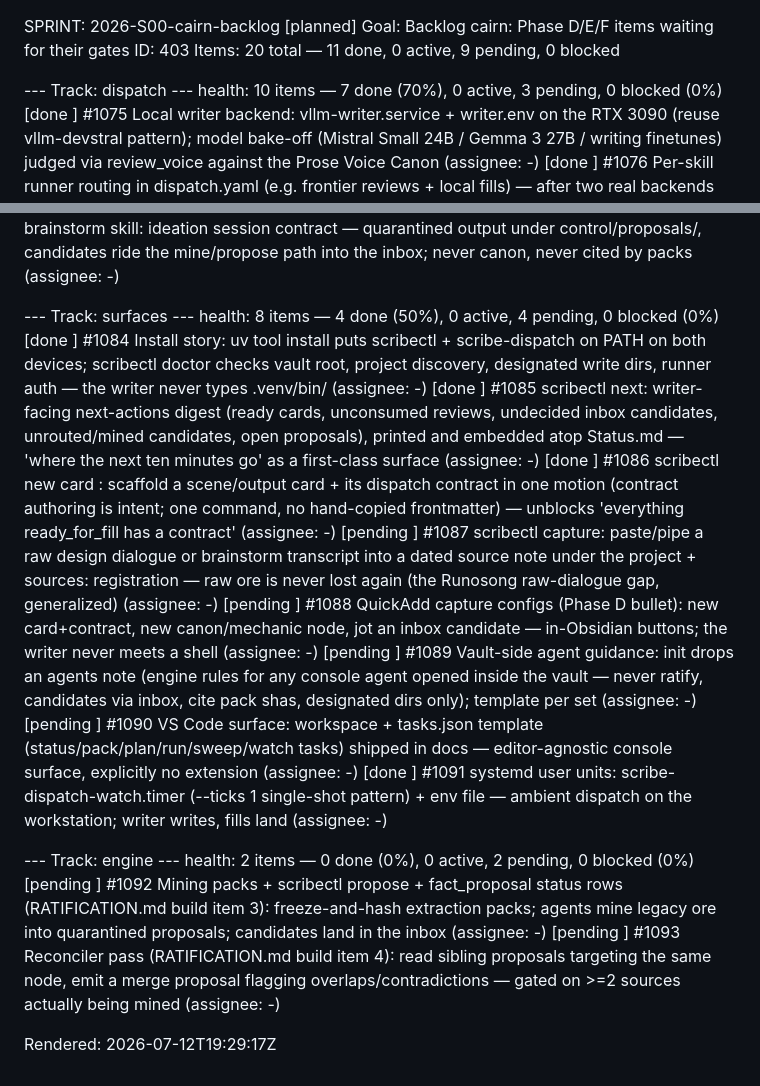
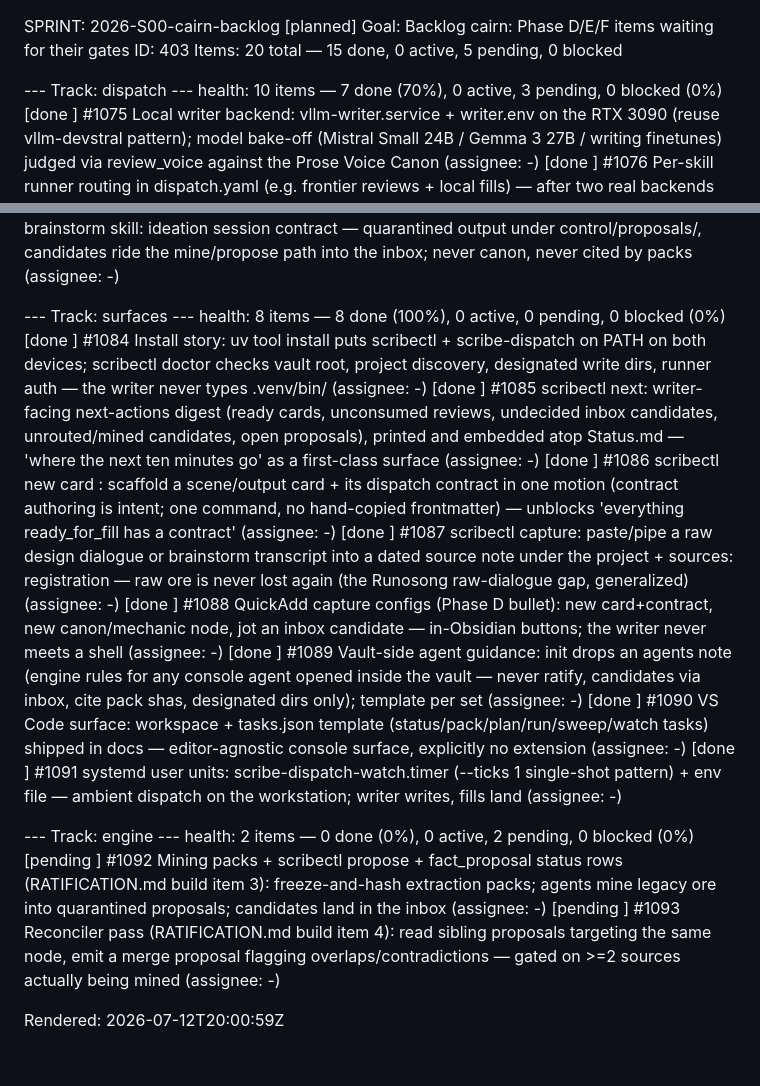
Before and after one commit to bayleafwalker/scribectl, a Markdown page: docs/sprint/backlog.md, 2 parts joined by grey strips. GitHub-like rendering.

Commit message:
docs: render sprint 403 snapshot — surfaces 8/8 (1087-1090 done)
The writing surfaces track is complete: capture, QuickAdd buttons, the vault
agent-guidance note, and the VS Code workspace all landed this session. Backlog
now shows dispatch 7/10 and engine 0/2 remaining (1092/1093 propose+reconciler,
1094 brainstorm, plus 1077/1082 dispatch).

Co-Authored-By: Claude Fable 5 <noreply@anthropic.com>

```diff
--- a/docs/sprint/backlog.md
+++ b/docs/sprint/backlog.md
@@ -1,7 +1,7 @@
 SPRINT: 2026-S00-cairn-backlog  [planned]
 Goal:   Backlog cairn: Phase D/E/F items waiting for their gates
 ID:     403
-Items:  20 total — 11 done, 0 active, 9 pending, 0 blocked
+Items:  20 total — 15 done, 0 active, 5 pending, 0 blocked
 
 --- Track: dispatch ---
   health: 10 items — 7 done (70%), 0 active, 3 pending, 0 blocked (0%)
@@ -17,14 +17,14 @@ Items:  20 total — 11 done, 0 active, 9 pending, 0 blocked
   [pending ] #1094  brainstorm skill: ideation session contract — quarantined output under control/proposals/, candidates ride the mine/propose path into the inbox; never canon, never cited by packs  (assignee: -)
 
 --- Track: surfaces ---
-  health: 8 items — 4 done (50%), 0 active, 4 pending, 0 blocked (0%)
+  health: 8 items — 8 done (100%), 0 active, 0 pending, 0 blocked (0%)
   [done    ] #1084  Install story: uv tool install puts scribectl + scribe-dispatch on PATH on both devices; scribectl doctor checks vault root, project discovery, designated write dirs, runner auth — the writer never types .venv/bin/  (assignee: -)
   [done    ] #1085  scribectl next: writer-facing next-actions digest (ready cards, unconsumed reviews, undecided inbox candidates, unrouted/mined candidates, open proposals), printed and embedded atop Status.md — 'where the next ten minutes go' as a first-class surface  (assignee: -)
   [done    ] #1086  scribectl new card <name>: scaffold a scene/output card + its dispatch contract in one motion (contract authoring is intent; one command, no hand-copied frontmatter) — unblocks 'everything ready_for_fill has a contract'  (assignee: -)
-  [pending ] #1087  scribectl capture: paste/pipe a raw design dialogue or brainstorm transcript into a dated source note under the project + sources: registration — raw ore is never lost again (the Runosong raw-dialogue gap, generalized)  (assignee: -)
-  [pending ] #1088  QuickAdd capture configs (Phase D bullet): new card+contract, new canon/mechanic node, jot an inbox candidate — in-Obsidian buttons; the writer never meets a shell  (assignee: -)
-  [pending ] #1089  Vault-side agent guidance: init drops an agents note (engine rules for any console agent opened inside the vault — never ratify, candidates via inbox, cite pack shas, designated dirs only); template per set  (assignee: -)
-  [pending ] #1090  VS Code surface: workspace + tasks.json template (status/pack/plan/run/sweep/watch tasks) shipped in docs — editor-agnostic console surface, explicitly no extension  (assignee: -)
+  [done    ] #1087  scribectl capture: paste/pipe a raw design dialogue or brainstorm transcript into a dated source note under the project + sources: registration — raw ore is never lost again (the Runosong raw-dialogue gap, generalized)  (assignee: -)
+  [done    ] #1088  QuickAdd capture configs (Phase D bullet): new card+contract, new canon/mechanic node, jot an inbox candidate — in-Obsidian buttons; the writer never meets a shell  (assignee: -)
+  [done    ] #1089  Vault-side agent guidance: init drops an agents note (engine rules for any console agent opened inside the vault — never ratify, candidates via inbox, cite pack shas, designated dirs only); template per set  (assignee: -)
+  [done    ] #1090  VS Code surface: workspace + tasks.json template (status/pack/plan/run/sweep/watch tasks) shipped in docs — editor-agnostic console surface, explicitly no extension  (assignee: -)
   [done    ] #1091  systemd user units: scribe-dispatch-watch.timer (--ticks 1 single-shot pattern) + env file — ambient dispatch on the workstation; writer writes, fills land  (assignee: -)
 
 --- Track: engine ---
@@ -32,4 +32,4 @@ Items:  20 total — 11 done, 0 active, 9 pending, 0 blocked
   [pending ] #1092  Mining packs + scribectl propose + fact_proposal status rows (RATIFICATION.md build item 3): freeze-and-hash extraction packs; agents mine legacy ore into quarantined proposals; candidates land in the inbox  (assignee: -)
   [pending ] #1093  Reconciler pass (RATIFICATION.md build item 4): read sibling proposals targeting the same node, emit a merge proposal flagging overlaps/contradictions — gated on >=2 sources actually being mined  (assignee: -)
 
-Rendered: 2026-07-12T19:29:17Z
+Rendered: 2026-07-12T20:00:59Z
```
